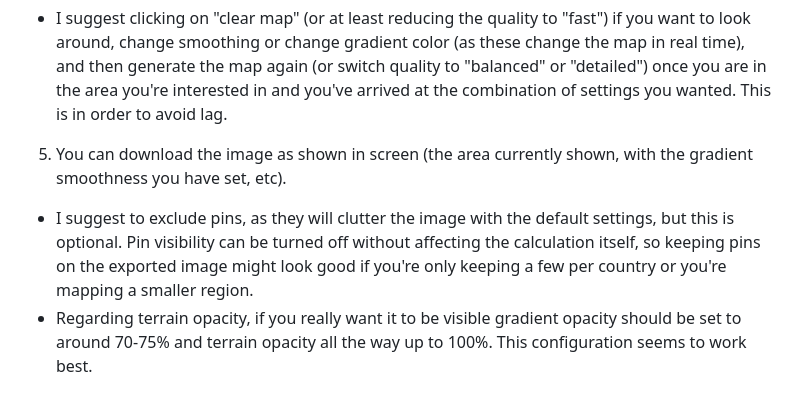
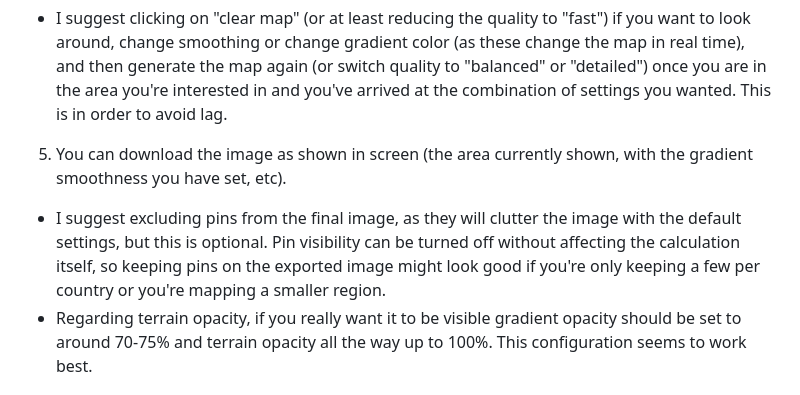
Before and after one commit to Richelieu2535/g25maps, a Markdown page: README.md, the part around the change. Rendered like a GitHub page.

```diff
--- a/README.md
+++ b/README.md
@@ -13,7 +13,7 @@ I might eventually add more features, such as a calculator function, or I might
 4. Click "Generate distance map".
   - I suggest clicking on "clear map" (or at least reducing the quality to "fast") if you want to look around, change smoothing or change gradient color (as these     change the map in real time), and then generate the map again (or switch quality to "balanced" or "detailed") once you are in the area you're interested in        and you've arrived at the combination of settings you wanted. This is in order to avoid lag.
 5. You can download the image as shown in screen (the area currently shown, with the gradient smoothness you have set, etc).
-  - I suggest to exclude pins, as they will clutter the image with the default settings, but this is optional. Pin visibility can be turned off without affecting      the calculation itself, so keeping pins on the exported image might look good if you're only keeping a few per country or you're mapping a smaller region.
+  - I suggest excluding pins from the final image, as they will clutter the image with the default settings, but this is optional. Pin visibility can be turned        off without affecting the calculation itself, so keeping pins on the exported image might look good if you're only keeping a few per country or you're mapping     a smaller region.
   - Regarding terrain opacity, if you really want it to be visible gradient opacity should be set to around 70-75% and terrain opacity all the way up to 100%.         This configuration seems to work best.
 
 ## Regarding presets
```
